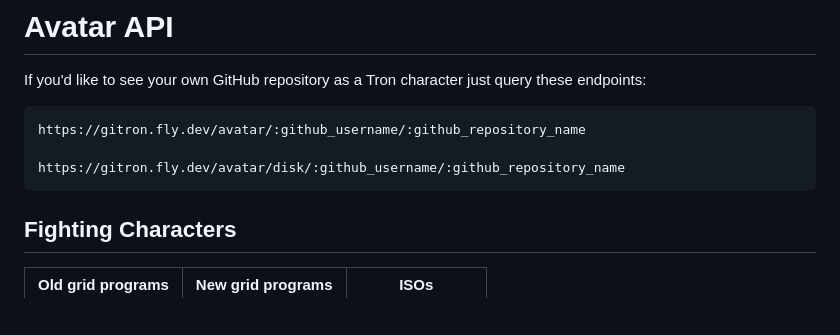
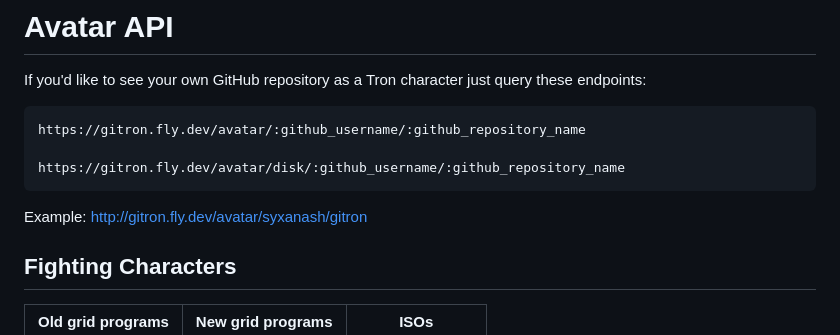
Before and after one commit to syxanash/gitron, a Markdown page: public/img/ASSETS.md, the part around the change. GitHub-like rendering; blank space fills up the shorter version.

````diff
--- a/public/img/ASSETS.md
+++ b/public/img/ASSETS.md
@@ -12,6 +12,8 @@ https://gitron.fly.dev/avatar/:github_username/:github_repository_name
 
 https://gitron.fly.dev/avatar/disk/:github_username/:github_repository_name
 ```
+
+Example: http://gitron.fly.dev/avatar/syxanash/gitron
 
 ## Fighting Characters
 
````
